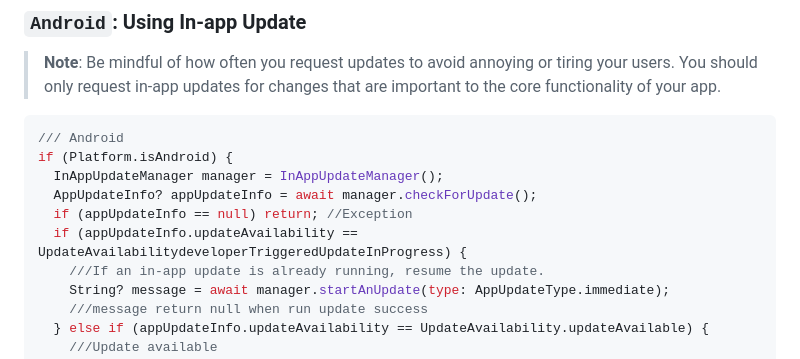
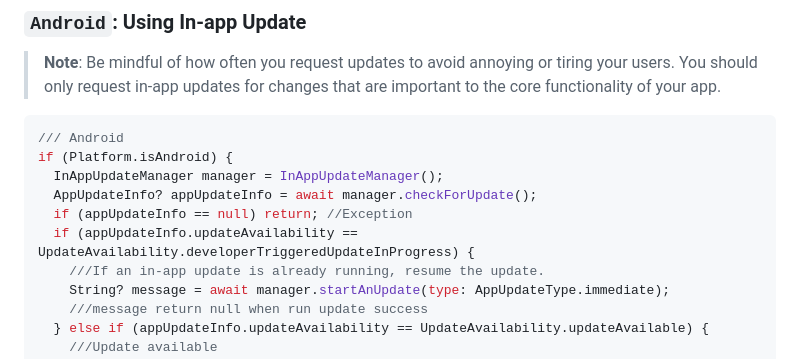
Before and after one commit to TrangLeQuynh/flutter-upgrade-version, a Markdown page: README.md, the part around the change. GitHub-like rendering.

```diff
--- a/README.md
+++ b/README.md
@@ -75,7 +75,7 @@ if (Platform.isAndroid) {
   InAppUpdateManager manager = InAppUpdateManager();
   AppUpdateInfo? appUpdateInfo = await manager.checkForUpdate();
   if (appUpdateInfo == null) return; //Exception
-  if (appUpdateInfo.updateAvailability == UpdateAvailabilitydeveloperTriggeredUpdateInProgress) {
+  if (appUpdateInfo.updateAvailability == UpdateAvailability.developerTriggeredUpdateInProgress) {
     ///If an in-app update is already running, resume the update.
     String? message = await manager.startAnUpdate(type: AppUpdateType.immediate);
     ///message return null when run update success
```
